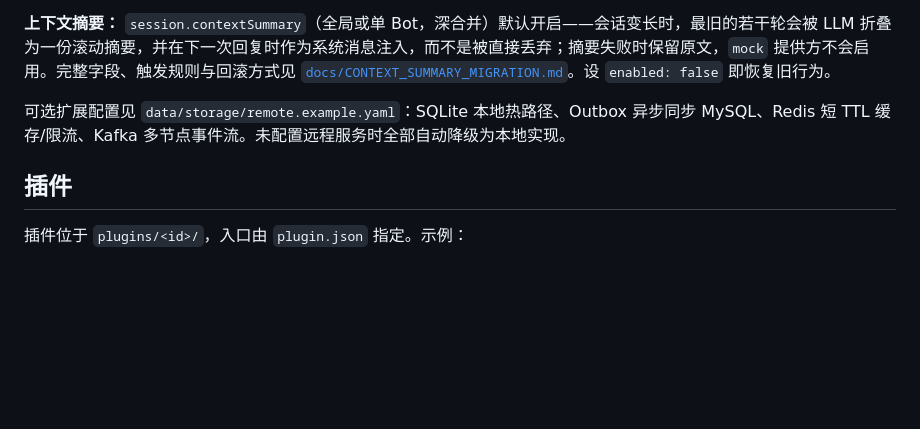
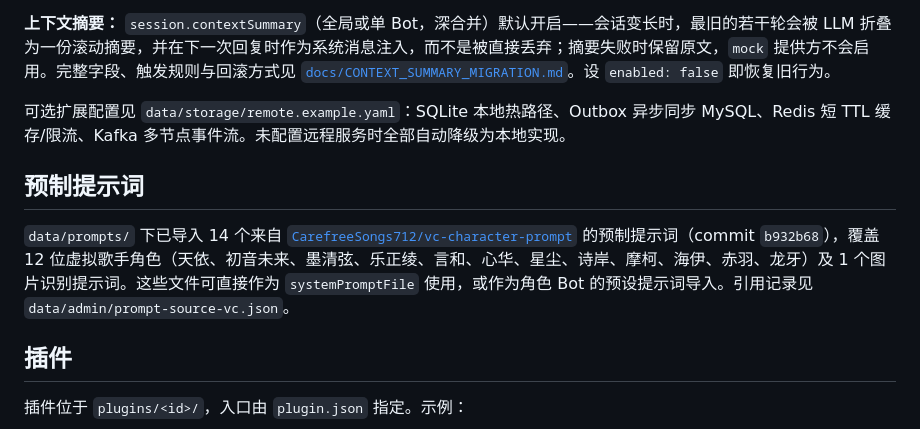
Before and after one commit to mohodev/mohobot, a Markdown page: README.md, the part around the change. Drawn GitHub-style; blank space fills up the shorter version.

Commit message:
docs(readme): document imported vc-character-prompt presets

```diff
--- a/README.md
+++ b/README.md
@@ -135,6 +135,10 @@ Extension registries: Provider / Gateway / Storage / Memory
 
 可选扩展配置见 `data/storage/remote.example.yaml`：SQLite 本地热路径、Outbox 异步同步 MySQL、Redis 短 TTL 缓存/限流、Kafka 多节点事件流。未配置远程服务时全部自动降级为本地实现。
 
+## 预制提示词
+
+`data/prompts/` 下已导入 14 个来自 [`CarefreeSongs712/vc-character-prompt`](https://github.com/CarefreeSongs712/vc-character-prompt) 的预制提示词（commit `b932b68`），覆盖 12 位虚拟歌手角色（天依、初音未来、墨清弦、乐正绫、言和、心华、星尘、诗岸、摩柯、海伊、赤羽、龙牙）及 1 个图片识别提示词。这些文件可直接作为 `systemPromptFile` 使用，或作为角色 Bot 的预设提示词导入。引用记录见 `data/admin/prompt-source-vc.json`。
+
 ## 插件
 
 插件位于 `plugins/<id>/`，入口由 `plugin.json` 指定。示例：
```
